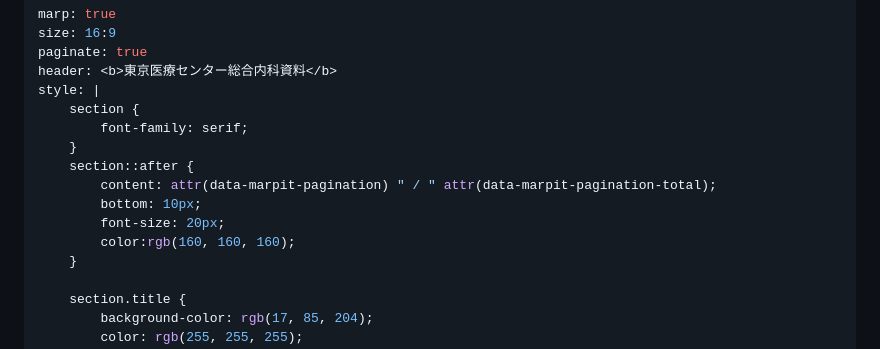
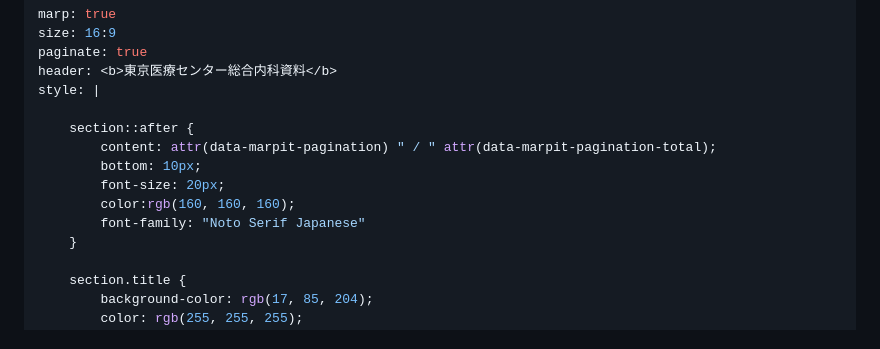
Before and after one commit to figarofuga/hypoglycemia, a Markdown page: hypoglycemia.md, the part around the change. Rendered like a GitHub page.

Commit message:
add noto serif japanese

```diff
--- a/hypoglycemia.md
+++ b/hypoglycemia.md
@@ -4,14 +4,13 @@ size: 16:9
 paginate: true
 header: <b>東京医療センター総合内科資料</b>
 style: |
-    section {
-        font-family: serif;
-    }
+
     section::after {
         content: attr(data-marpit-pagination) " / " attr(data-marpit-pagination-total);
         bottom: 10px;
         font-size: 20px;
         color:rgb(160, 160, 160);
+        font-family: "Noto Serif Japanese"
     }
 
     section.title {
```
